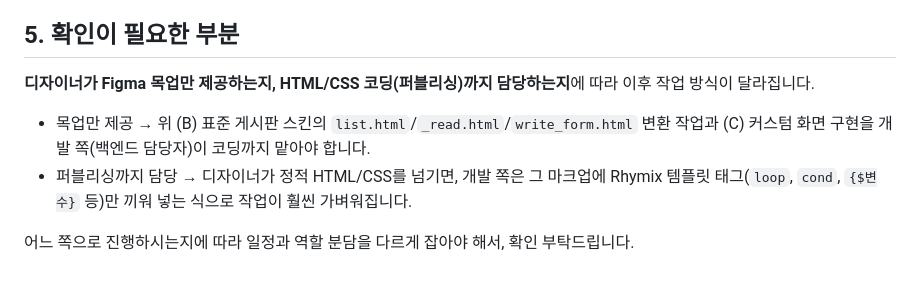
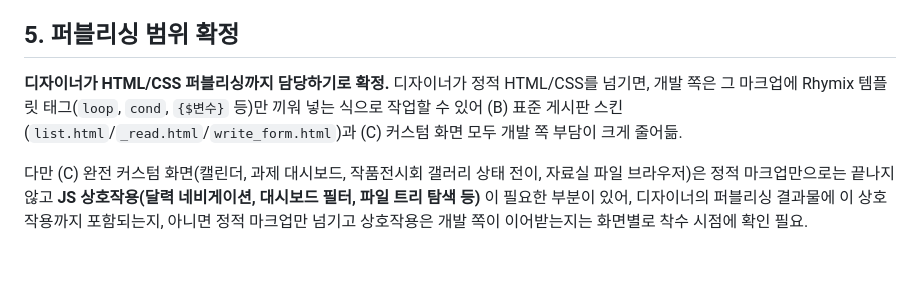
Before and after one commit to Edwin29/Kitel_Web_Migration, a Markdown page: docs/frontend-skin-architecture.md, the part around the change. Drawn GitHub-style.

```diff
--- a/docs/frontend-skin-architecture.md
+++ b/docs/frontend-skin-architecture.md
@@ -87,10 +87,8 @@ Kitel News, 세미나 게시판, 건의사항, 공유 게시판 등 "제목/목
 - **반응형 브레이크포인트**: 모바일 대응 필요 여부와 기준 폭.
 - **(A)/(B)/(C) 구분을 프레임/페이지 단위로 미리 나눠서 작업**해주시면 개발 쪽에서 스킨 제작 범위와 커스텀 개발 범위를 바로 구분할 수 있습니다.
 
-## 5. 확인이 필요한 부분
+## 5. 퍼블리싱 범위 확정
 
-**디자이너가 Figma 목업만 제공하는지, HTML/CSS 코딩(퍼블리싱)까지 담당하는지**에 따라 이후 작업 방식이 달라집니다.
-- 목업만 제공 → 위 (B) 표준 게시판 스킨의 `list.html`/`_read.html`/`write_form.html` 변환 작업과 (C) 커스텀 화면 구현을 개발 쪽(백엔드 담당자)이 코딩까지 맡아야 합니다.
-- 퍼블리싱까지 담당 → 디자이너가 정적 HTML/CSS를 넘기면, 개발 쪽은 그 마크업에 Rhymix 템플릿 태그(`loop`, `cond`, `{$변수}` 등)만 끼워 넣는 식으로 작업이 훨씬 가벼워집니다.
+**디자이너가 HTML/CSS 퍼블리싱까지 담당하기로 확정.** 디자이너가 정적 HTML/CSS를 넘기면, 개발 쪽은 그 마크업에 Rhymix 템플릿 태그(`loop`, `cond`, `{$변수}` 등)만 끼워 넣는 식으로 작업할 수 있어 (B) 표준 게시판 스킨(`list.html`/`_read.html`/`write_form.html`)과 (C) 커스텀 화면 모두 개발 쪽 부담이 크게 줄어듦.
 
-어느 쪽으로 진행하시는지에 따라 일정과 역할 분담을 다르게 잡아야 해서, 확인 부탁드립니다.
+다만 (C) 완전 커스텀 화면(캘린더, 과제 대시보드, 작품전시회 갤러리 상태 전이, 자료실 파일 브라우저)은 정적 마크업만으로는 끝나지 않고 **JS 상호작용(달력 네비게이션, 대시보드 필터, 파일 트리 탐색 등)** 이 필요한 부분이 있어, 디자이너의 퍼블리싱 결과물에 이 상호작용까지 포함되는지, 아니면 정적 마크업만 넘기고 상호작용은 개발 쪽이 이어받는지는 화면별로 착수 시점에 확인 필요.
```
Also changed, not shown: docs/designer-brief.md (+3 -6 lines).
